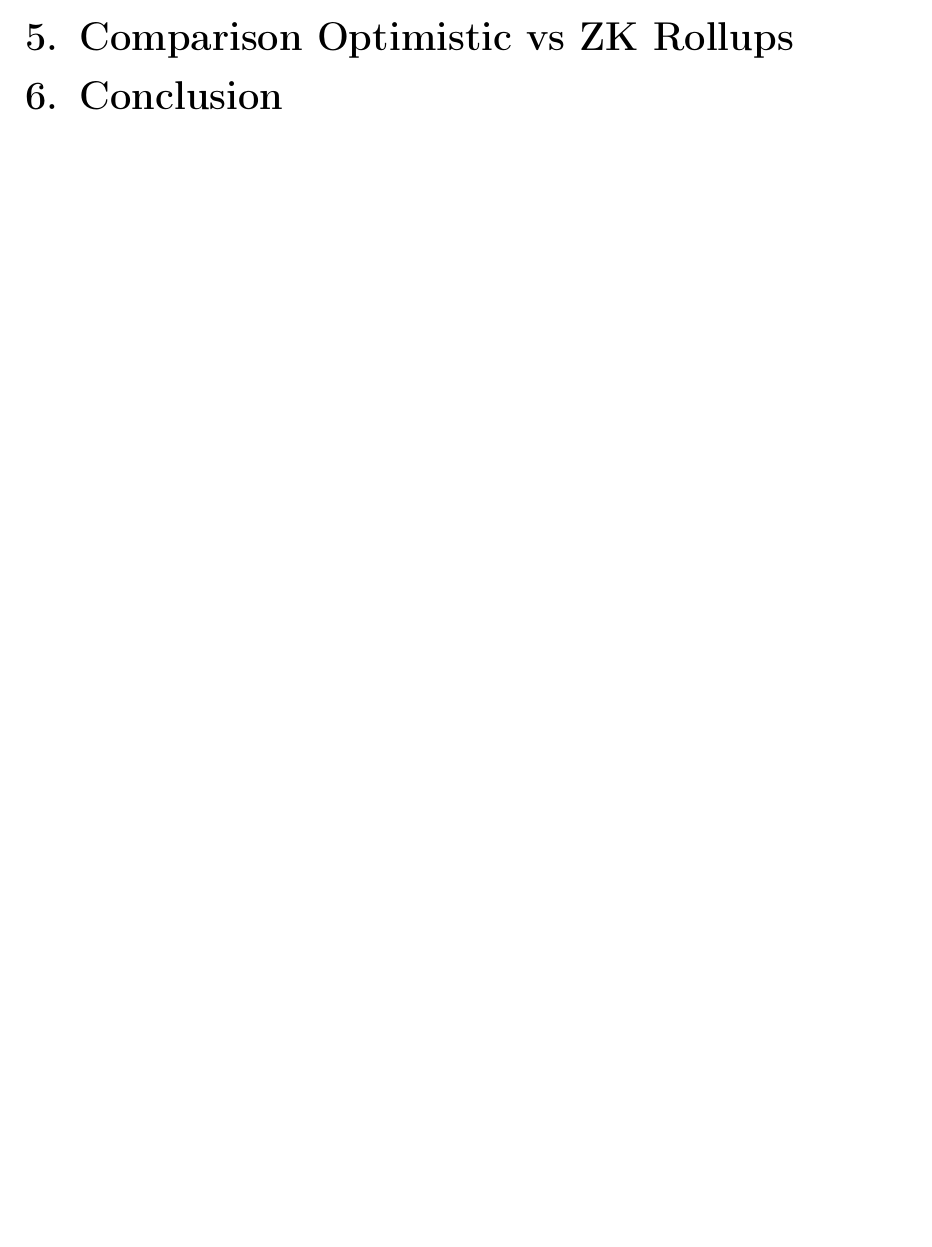
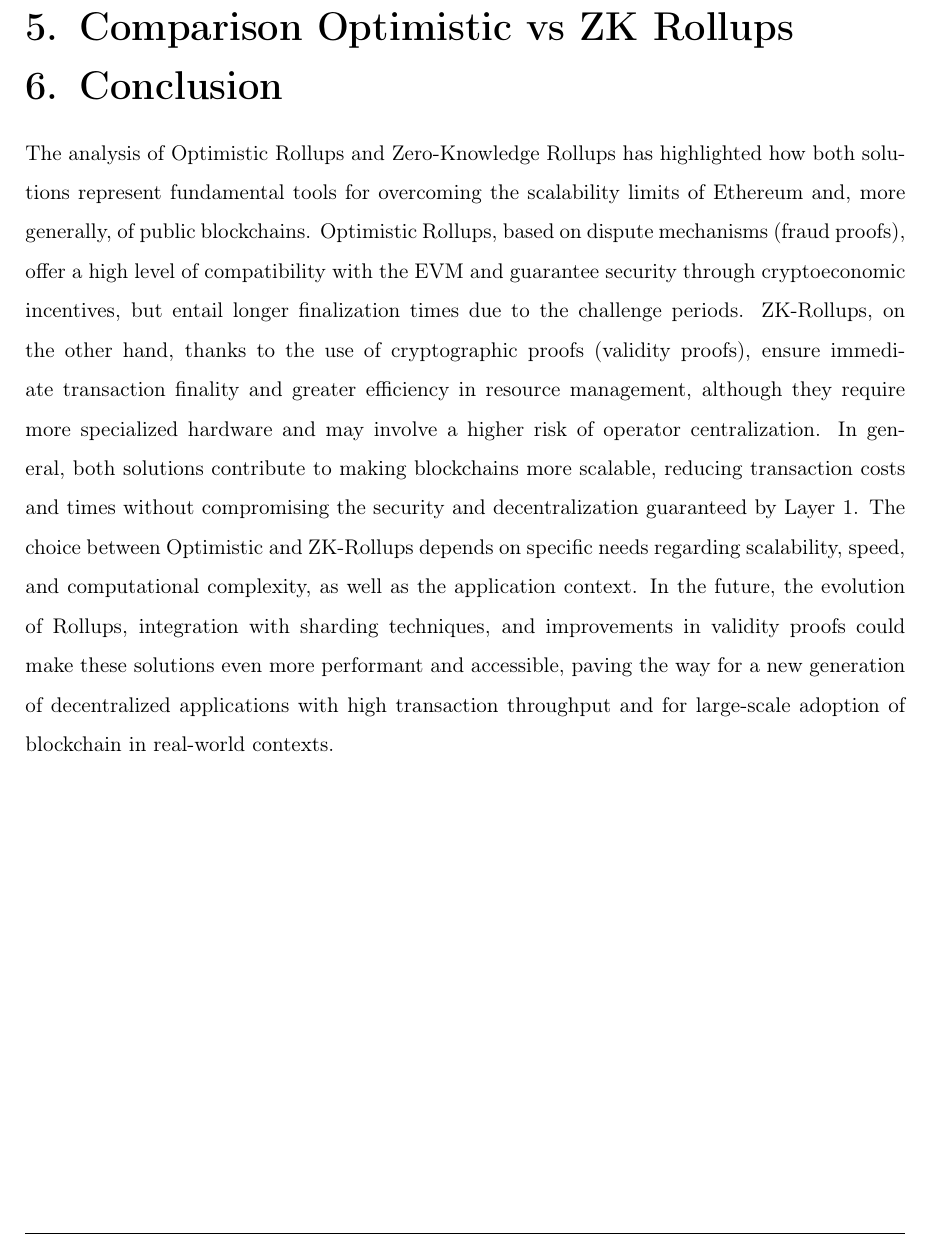
Before and after one commit to noahmasri/understanding-blockchain, a LaTeX document (report.tex): part of page 4 of 4, cut so that both start at the same text, the shorter picture padded with empty space. Compiled offline with pdfLaTeX.

Commit message:
Section 6 on

```diff
--- a/report.tex
+++ b/report.tex
@@ -99,6 +99,11 @@ The goal is to assess how these mechanisms contribute to addressing the scalabil
 \section{Zero Knowledge Rollups}
 \section{Comparison Optimistic vs ZK Rollups}
 \section{Conclusion}
+The analysis of Optimistic Rollups and Zero-Knowledge Rollups has highlighted how both solutions represent fundamental tools for overcoming the scalability limits of Ethereum and, more generally, of public blockchains.
+Optimistic Rollups, based on dispute mechanisms (fraud proofs), offer a high level of compatibility with the EVM and guarantee security through cryptoeconomic incentives, but entail longer finalization times due to the challenge periods.
+ZK-Rollups, on the other hand, thanks to the use of cryptographic proofs (validity proofs), ensure immediate transaction finality and greater efficiency in resource management, although they require more specialized hardware and may involve a higher risk of operator centralization.
+In general, both solutions contribute to making blockchains more scalable, reducing transaction costs and times without compromising the security and decentralization guaranteed by Layer 1. The choice between Optimistic and ZK-Rollups depends on specific needs regarding scalability, speed, and computational complexity, as well as the application context.
+In the future, the evolution of Rollups, integration with sharding techniques, and improvements in validity proofs could make these solutions even more performant and accessible, paving the way for a new generation of decentralized applications with high transaction throughput and for large-scale adoption of blockchain in real-world contexts.
 
 \end{spacing}
 \end{document}
```
